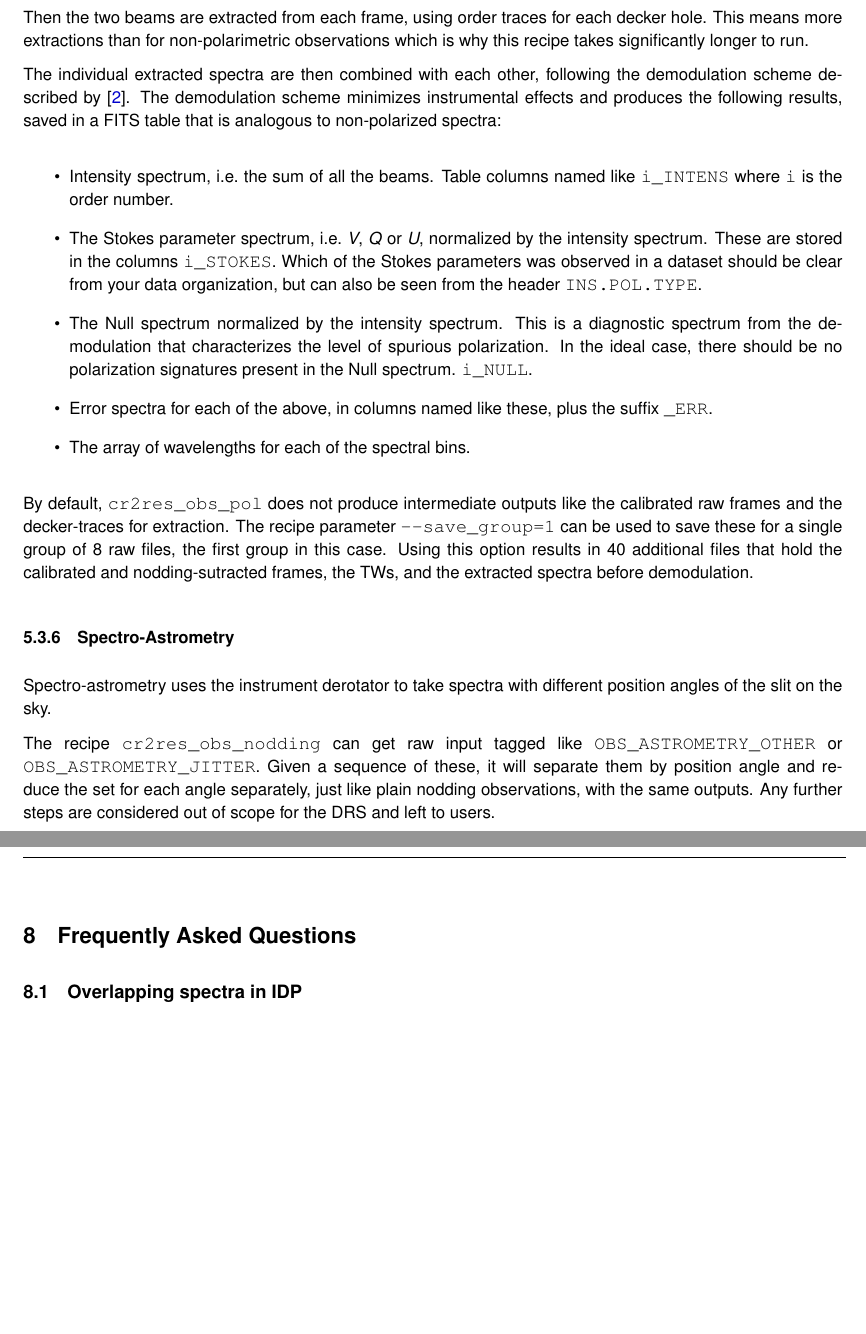
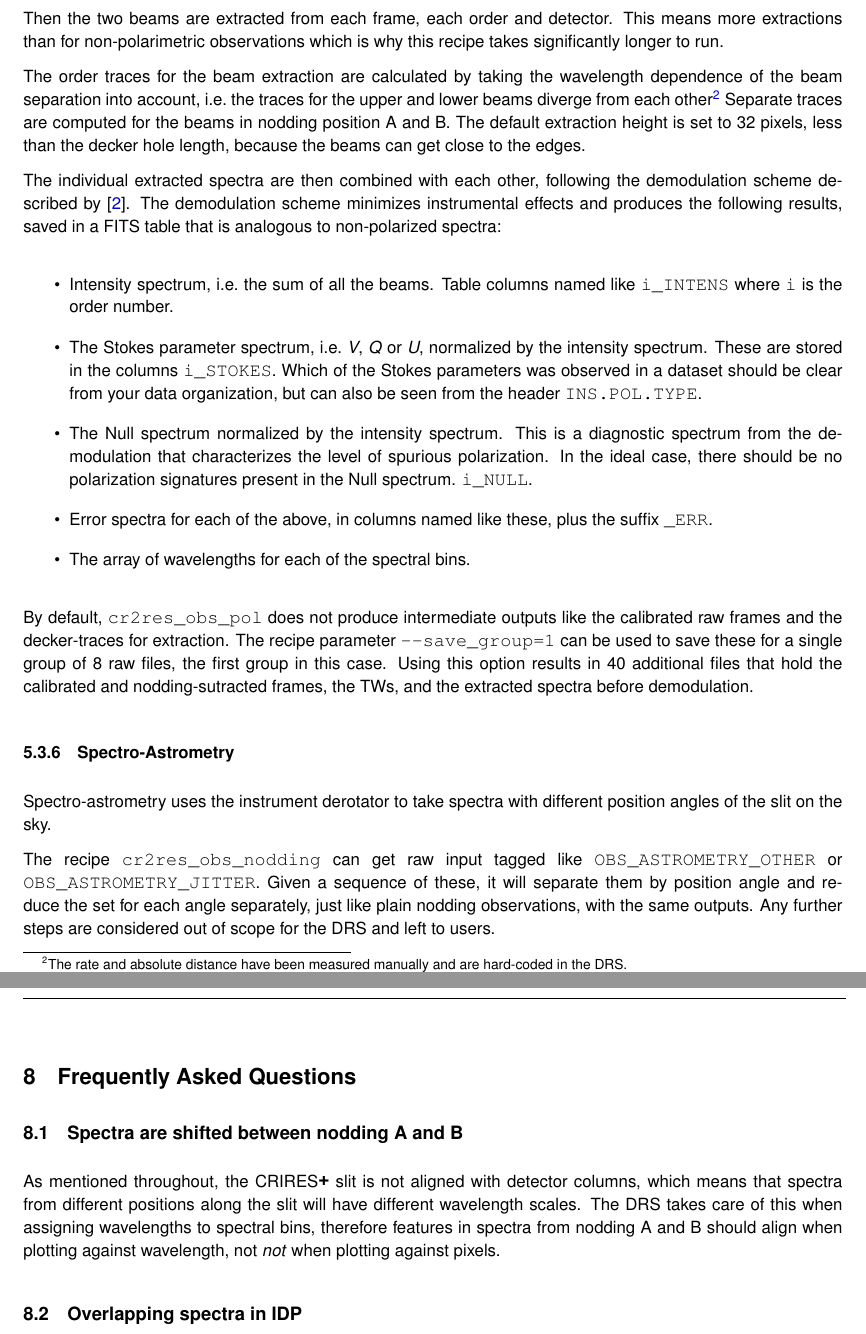
Before and after one commit to ivh/cr2rem, a LaTeX document (manual/cr2res-pipeline-manual.tex, which reads manual/cr2res_knownissues.tex, manual/cr2res_quickstart.tex): two parts of pages 31 and 52 of 113, joined at a grey line, cut so that both start at the same text, the shorter picture padded with empty space. Compiled offline with pdfLaTeX.

Commit message:
Manual, several fixes
git-svn-id: http://svnhq2.hq.eso.org/p2/trunk/Pipelines/cr2re/cr2rem@285786 318c8218-2dab-440d-9263-6f70bac63e5b

```diff
--- a/manual/cr2res_knownissues.tex
+++ b/manual/cr2res_knownissues.tex
@@ -67,6 +69,16 @@ cf.~\ref*{sec:bpmrefine}.
 
 \section{Frequently Asked Questions}
 
+\subsection{Spectra are shifted between nodding A and B}
+\label{faq:tilt}
+
+As mentioned throughout, the \instrument\ slit is not aligned with detector
+columns, which means that spectra from different positions along the slit will
+have different wavelength scales. The DRS takes care of this when assigning
+wavelengths to spectral bins, therefore features in spectra from nodding A and B
+should align when plotting against wavelength, not \emph{not} when plotting
+against pixels.
+
 \subsection{Overlapping spectra in IDP}
 
 For the IDP data format (cf.~\ref{sec:idp}), the spectra from all
--- a/manual/cr2res_quickstart.tex
+++ b/manual/cr2res_quickstart.tex
@@ -335,9 +336,17 @@ For the reduction of position A, the four frames from B are averaged and
 subtracted, and vice versa. This works because the deckers block the light in
 the respective opposite quarters of the slit.
 
-Then the two beams are extracted from each frame, using order traces for each
-decker hole. This means more extractions than for non-polarimetric observations
-which is why this recipe takes significantly longer to run.
+Then the two beams are extracted from each frame, each order and detector. This
+means more extractions than for non-polarimetric observations which is why this
+recipe takes significantly longer to run.
+
+The order traces for the beam extraction are calculated by taking the wavelength
+dependence of the beam separation into account, i.e.~the traces for the upper
+and lower beams diverge from each other\footnote{The rate and absolute distance
+have been measured manually and are hard-coded in the DRS.} Separate traces are
+computed for the beams in nodding position A and B. The default extraction
+height is set to 32 pixels, less than the decker hole length, because the beams
+can get close to the edges.
 
 The individual extracted spectra are then combined with each other, following
 the demodulation scheme described by \cite{1997MNRAS.291..658D}. The
```
Also changed, not shown: manual/cr2res-pipeline-manual.tex (+1 -1 lines), manual/cr2res_knownissues.tex (2 more changed lines), manual/cr2res_quickstart.tex (40 more changed lines).
